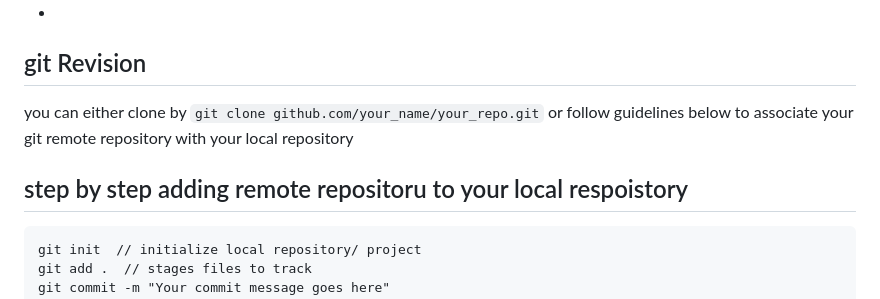
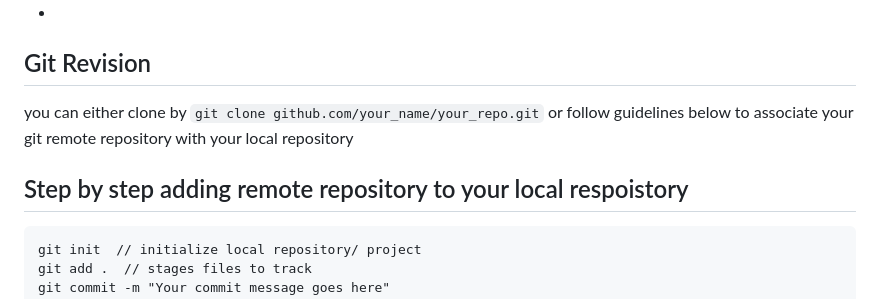
Before and after one commit to nahimanajz/web-dev, a Markdown page: readme.md, the part around the change. Drawn GitHub-style.

````diff
--- a/readme.md
+++ b/readme.md
@@ -102,9 +102,9 @@ tasks
 - git&github
 -
 
-## git Revision
+## Git Revision
  you can either clone by `git clone github.com/your_name/your_repo.git` or follow guidelines below to associate your git remote repository with your local repository
-## step by step adding remote repositoru to your local respoistory
+## Step by step adding remote repository to your local respoistory
 
  ```
  git init  // initialize local repository/ project
````
